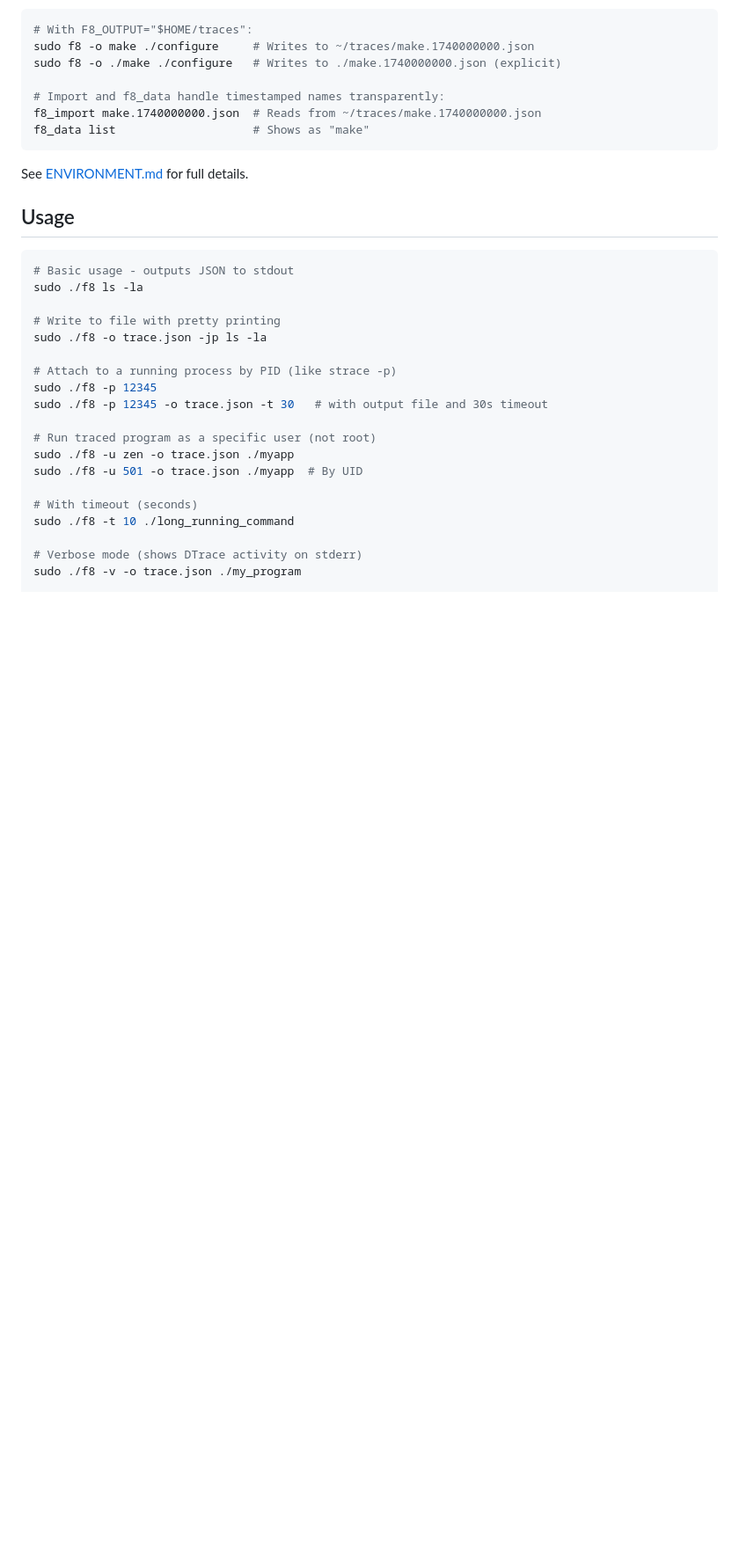
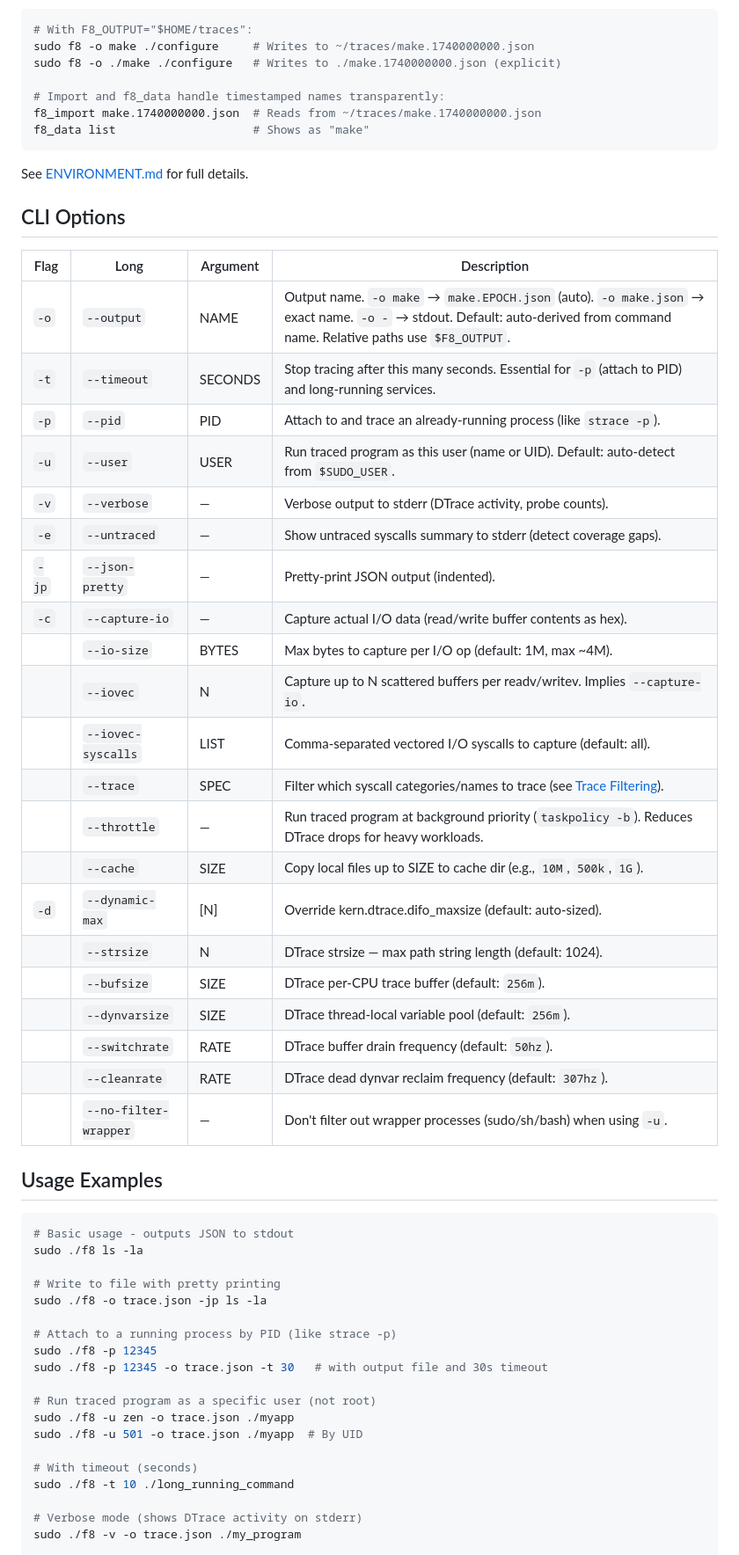
Before and after one commit to zenfish/f8, a Markdown page: docs/usage.md, the part around the change. Shown at 88% size. GitHub-like rendering; blank space fills up the shorter version.

Commit message:
Document all CLI options in docs/usage.md
Added comprehensive options table covering all flags:
-t/--timeout, -p/--pid, -u/--user, -v/--verbose, -e/--untraced,
-c/--capture-io, --io-size, --iovec, --trace, --throttle, --cache,
DTrace tuning (strsize, bufsize, dynvarsize, switchrate, cleanrate),
and --no-filter-wrapper.

Previously -t was used in examples but never documented.

````diff
--- a/docs/usage.md
+++ b/docs/usage.md
@@ -71,7 +71,34 @@ f8_data list                    # Shows as "make"
 See [ENVIRONMENT.md](ENVIRONMENT.md) for full details.
 
 
-## Usage
+## CLI Options
+
+| Flag | Long | Argument | Description |
+|------|------|----------|-------------|
+| `-o` | `--output` | NAME | Output name. `-o make` → `make.EPOCH.json` (auto). `-o make.json` → exact name. `-o -` → stdout. Default: auto-derived from command name. Relative paths use `$F8_OUTPUT`. |
+| `-t` | `--timeout` | SECONDS | Stop tracing after this many seconds. Essential for `-p` (attach to PID) and long-running services. |
+| `-p` | `--pid` | PID | Attach to and trace an already-running process (like `strace -p`). |
+| `-u` | `--user` | USER | Run traced program as this user (name or UID). Default: auto-detect from `$SUDO_USER`. |
+| `-v` | `--verbose` | — | Verbose output to stderr (DTrace activity, probe counts). |
+| `-e` | `--untraced` | — | Show untraced syscalls summary to stderr (detect coverage gaps). |
+| `-jp` | `--json-pretty` | — | Pretty-print JSON output (indented). |
+| `-c` | `--capture-io` | — | Capture actual I/O data (read/write buffer contents as hex). |
+| | `--io-size` | BYTES | Max bytes to capture per I/O op (default: 1M, max ~4M). |
+| | `--iovec` | N | Capture up to N scattered buffers per readv/writev. Implies `--capture-io`. |
+| | `--iovec-syscalls` | LIST | Comma-separated vectored I/O syscalls to capture (default: all). |
+| | `--trace` | SPEC | Filter which syscall categories/names to trace (see [Trace Filtering](#trace-filtering)). |
+| | `--throttle` | — | Run traced program at background priority (`taskpolicy -b`). Reduces DTrace drops for heavy workloads. |
+| | `--cache` | SIZE | Copy local files up to SIZE to cache dir (e.g., `10M`, `500k`, `1G`). |
+| `-d` | `--dynamic-max` | [N] | Override kern.dtrace.difo_maxsize (default: auto-sized). |
+| | `--strsize` | N | DTrace strsize — max path string length (default: 1024). |
+| | `--bufsize` | SIZE | DTrace per-CPU trace buffer (default: `256m`). |
+| | `--dynvarsize` | SIZE | DTrace thread-local variable pool (default: `256m`). |
+| | `--switchrate` | RATE | DTrace buffer drain frequency (default: `50hz`). |
+| | `--cleanrate` | RATE | DTrace dead dynvar reclaim frequency (default: `307hz`). |
+| | `--no-filter-wrapper` | — | Don't filter out wrapper processes (sudo/sh/bash) when using `-u`. |
+
+
+## Usage Examples
 
 ```bash
 # Basic usage - outputs JSON to stdout
````
